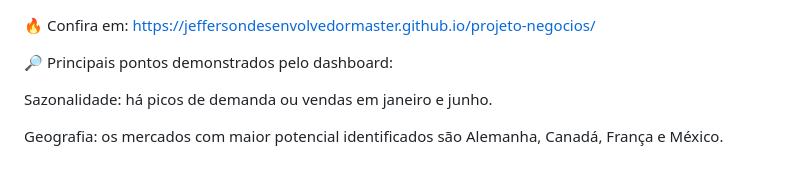
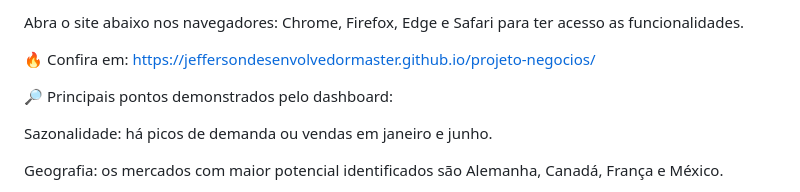
Before and after one commit to jeffersondesenvolvedormaster/projeto-negocios, a Markdown page: README.md, the part around the change. Drawn GitHub-style.

```diff
--- a/README.md
+++ b/README.md
@@ -1,3 +1,5 @@
+Abra o site abaixo nos navegadores: Chrome, Firefox, Edge e Safari para ter acesso as funcionalidades.
+
 🔥 Confira em: https://jeffersondesenvolvedormaster.github.io/projeto-negocios/
 
 🔎 Principais pontos demonstrados pelo dashboard:
```
